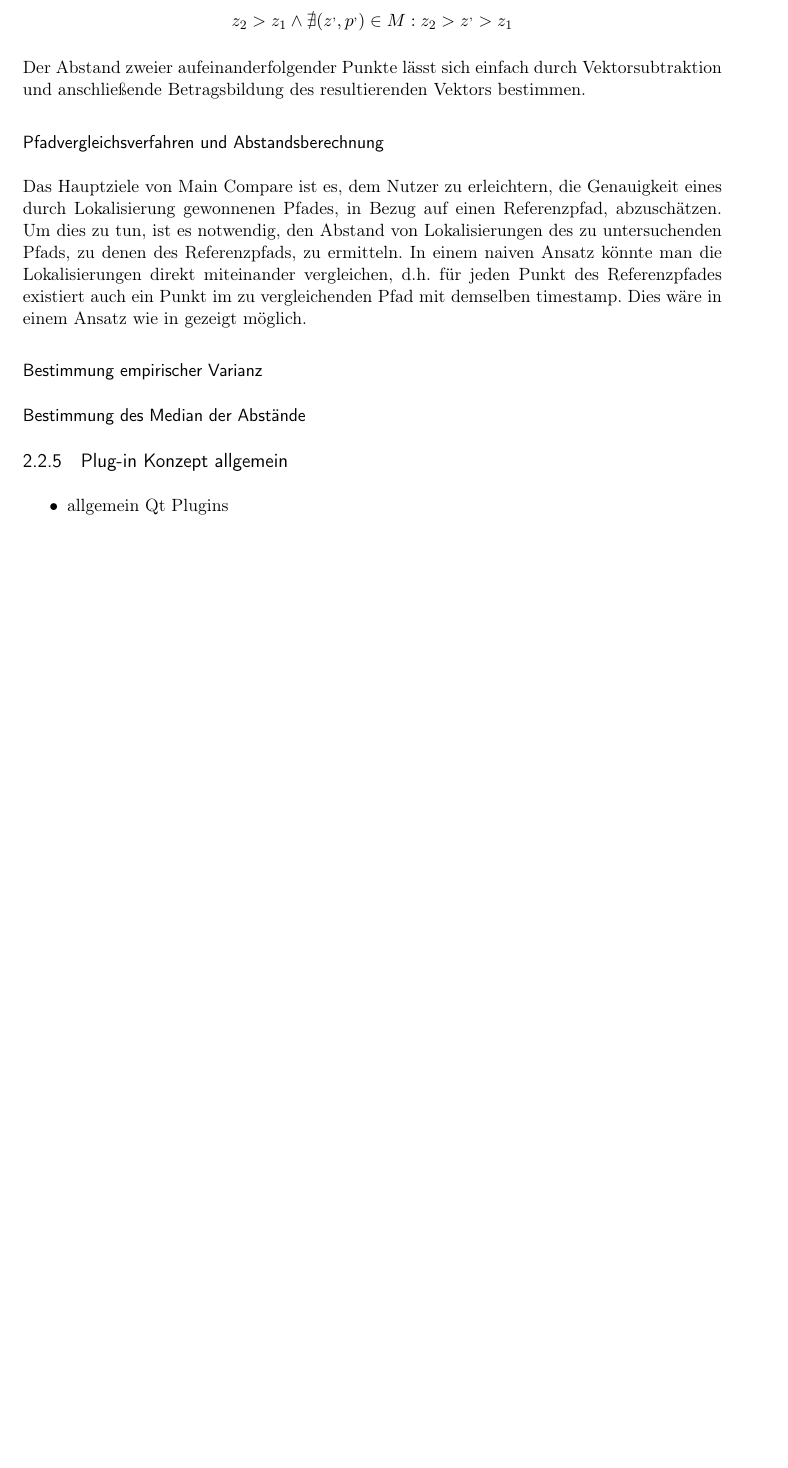
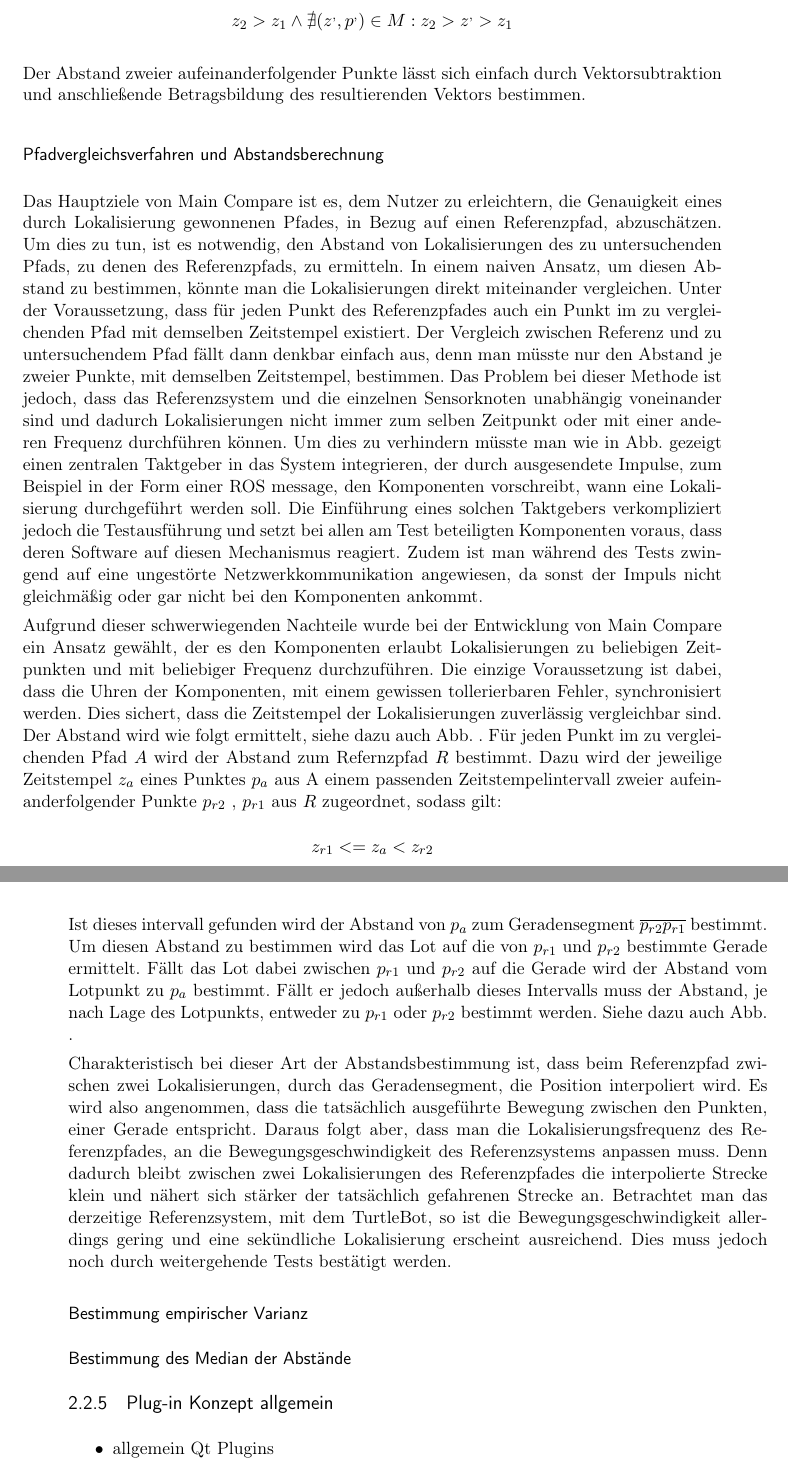
Before and after one commit to grimrpr/bathesis, a LaTeX thesis (Text/main-text.tex, which reads Text/text/2-Implementierung.tex): part of page 29 of 31 before the commit and two parts of pages 29 and 30 of 31 after it, the two joined at a grey line, cut so that both start at the same text, the shorter picture padded with empty space. Compiled offline with pdfLaTeX; an older LaTeX class or package is replaced by its successor.

Commit message:
finished part Abstandsberechnung

```diff
--- a/Text/text/2-Implementierung.tex
+++ b/Text/text/2-Implementierung.tex
@@ -596,17 +596,69 @@ bestimmen.
 %TODO Siehe dazu TopicPathManager::
 
 \subsubsection{Pfadvergleichsverfahren und Abstandsberechnung}
+
 Das Hauptziele von Main Compare ist es, dem Nutzer zu erleichtern, die
 Genauigkeit eines durch Lokalisierung gewonnenen Pfades, in Bezug auf einen
 Referenzpfad, abzuschätzen. Um dies zu tun, ist es notwendig, den Abstand von
 Lokalisierungen des zu untersuchenden Pfads, zu denen des Referenzpfads, zu
-ermitteln. In einem naiven Ansatz könnte man die Lokalisierungen direkt
-miteinander vergleichen, d.h. für jeden Punkt des Referenzpfades existiert auch
-ein Punkt im zu vergleichenden Pfad mit demselben timestamp. Dies wäre in einem
-Ansatz wie in  gezeigt möglich.
+ermitteln. In einem naiven Ansatz, um diesen Abstand zu bestimmen, könnte man die Lokalisierungen direkt
+miteinander vergleichen. Unter der Voraussetzung, dass für jeden Punkt des Referenzpfades auch
+ein Punkt im zu vergleichenden Pfad mit demselben Zeitstempel existiert. Der
+Vergleich zwischen Referenz und zu untersuchendem Pfad fällt dann denkbar einfach aus, denn man müsste nur den Abstand je
+zweier Punkte, mit demselben Zeitstempel, bestimmen.
+Das Problem bei dieser Methode ist jedoch, dass das Referenzsystem und die
+einzelnen Sensorknoten unabhängig voneinander sind und dadurch Lokalisierungen
+nicht immer zum selben Zeitpunkt oder mit einer anderen Frequenz durchführen
+können. Um dies zu verhindern müsste man wie in Abb. gezeigt einen zentralen
+Taktgeber in das System integrieren, der durch ausgesendete Impulse, zum
+Beispiel in der Form einer ROS message, den Komponenten vorschreibt,
+wann eine Lokalisierung durchgeführt werden soll.
 %TODO bild test mit Tickgeber
+Die Einführung eines solchen Taktgebers verkompliziert jedoch die
+Testausführung und setzt bei allen am Test beteiligten Komponenten voraus, dass
+deren Software auf diesen Mechanismus reagiert. Zudem ist man während des Tests
+zwingend auf eine ungestörte Netzwerkkommunikation angewiesen, da sonst der
+Impuls nicht gleichmäßig oder gar nicht bei den Komponenten ankommt.
 
+Aufgrund dieser schwerwiegenden Nachteile wurde bei der Entwicklung von Main
+Compare ein Ansatz gewählt, der es den Komponenten erlaubt Lokalisierungen zu
+beliebigen Zeitpunkten und mit beliebiger Frequenz durchzuführen. Die einzige
+Voraussetzung ist dabei, dass die Uhren der Komponenten, mit einem gewissen
+tollerierbaren Fehler, synchronisiert werden. Dies sichert, dass die Zeitstempel der
+Lokalisierungen zuverlässig vergleichbar sind. Der Abstand wird wie folgt
+ermittelt, siehe dazu auch Abb. . Für jeden Punkt im zu vergleichenden Pfad $A$
 %TODO bild variante ohne tick
+wird der Abstand zum Refernzpfad $R$ bestimmt. Dazu wird der jeweilige
+Zeitstempel $z_a$ eines Punktes $p_a$ aus A einem passenden
+Zeitstempelintervall zweier aufeinanderfolgender Punkte $p_{r2}$ , $p_{r1}$ aus $R$ zugeordnet, sodass
+gilt:
+\[
+z_{r1} <= z_a < z_{r2}
+\]
+
+Ist dieses intervall gefunden wird der Abstand von $p_a$ zum Geradensegment
+$\overline{p_{r2} p_{r1}}$ bestimmt. Um diesen Abstand zu bestimmen wird das
+Lot auf die von $p_{r1}$ und $p_{r2}$ bestimmte Gerade ermittelt. Fällt das Lot
+dabei zwischen $p_{r1}$ und $p_{r2}$ auf die Gerade wird der Abstand vom
+Lotpunkt zu $p_a$ bestimmt. Fällt er jedoch außerhalb dieses Intervalls muss
+der Abstand, je nach Lage des Lotpunkts, entweder zu $p_{r1}$ oder $p_{r2}$
+bestimmt werden. Siehe dazu auch Abb. .
+%TODO bild abstandsbestimmung
+
+Charakteristisch bei dieser Art der Abstandsbestimmung ist, dass beim
+Referenzpfad zwischen zwei Lokalisierungen, durch das Geradensegment, die
+Position interpoliert wird. Es wird also angenommen, dass die tatsächlich ausgeführte
+Bewegung zwischen den Punkten, einer Gerade entspricht. Daraus folgt aber, dass man die
+Lokalisierungsfrequenz des Referenzpfades, an die Bewegungsgeschwindigkeit des
+Referenzsystems anpassen muss. Denn dadurch bleibt zwischen zwei
+Lokalisierungen des Referenzpfades die
+interpolierte Strecke klein und nähert sich stärker der tatsächlich gefahrenen
+Strecke an. Betrachtet man das derzeitige Referenzsystem, mit dem TurtleBot, so
+ist die Bewegungsgeschwindigkeit allerdings gering und eine sekündliche Lokalisierung
+erscheint ausreichend. Dies muss jedoch noch durch weitergehende Tests
+bestätigt werden.
+
+%TODO evtl. Verweis auf TopicPathManager::   Methode
 
 \subsubsection{Bestimmung empirischer Varianz}
 
```
Also changed, not shown: Text/main-text.pdf.
